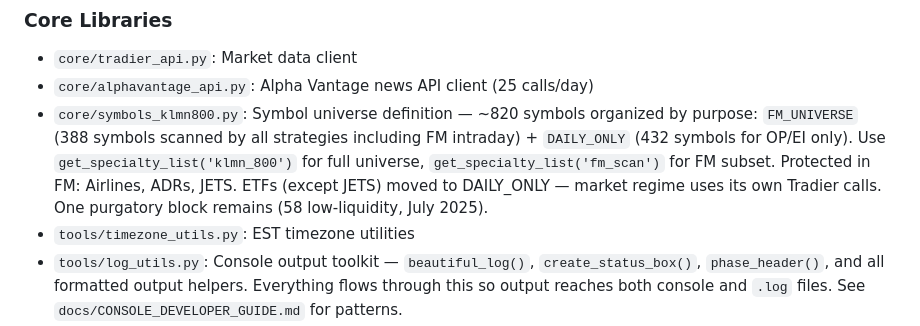
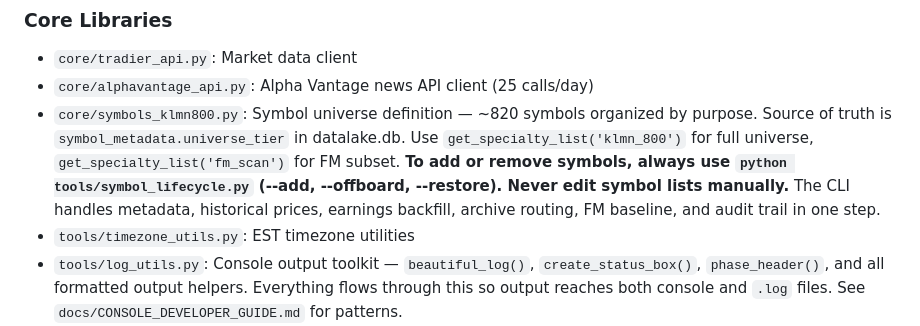
Before and after one commit to klmn800/options_scanner, a Markdown page: CLAUDE.md, the part around the change. Rendered like a GitHub page.

Commit message:
docs: mandate lifecycle CLI for symbol add/remove in CLAUDE.md
Co-Authored-By: Claude Opus 4.6 <noreply@anthropic.com>

```diff
--- a/CLAUDE.md
+++ b/CLAUDE.md
@@ -470,7 +470,7 @@ System maintains **two backup files** and **sector-based archives** for redundan
 ### Core Libraries
 - `core/tradier_api.py`: Market data client
 - `core/alphavantage_api.py`: Alpha Vantage news API client (25 calls/day)
-- `core/symbols_klmn800.py`: Symbol universe definition — ~820 symbols organized by purpose: `FM_UNIVERSE` (388 symbols scanned by all strategies including FM intraday) + `DAILY_ONLY` (432 symbols for OP/EI only). Use `get_specialty_list('klmn_800')` for full universe, `get_specialty_list('fm_scan')` for FM subset. Protected in FM: Airlines, ADRs, JETS. ETFs (except JETS) moved to DAILY_ONLY — market regime uses its own Tradier calls. One purgatory block remains (58 low-liquidity, July 2025).
+- `core/symbols_klmn800.py`: Symbol universe definition — ~820 symbols organized by purpose. Source of truth is `symbol_metadata.universe_tier` in datalake.db. Use `get_specialty_list('klmn_800')` for full universe, `get_specialty_list('fm_scan')` for FM subset. **To add or remove symbols, always use `python tools/symbol_lifecycle.py` (--add, --offboard, --restore). Never edit symbol lists manually.** The CLI handles metadata, historical prices, earnings backfill, archive routing, FM baseline, and audit trail in one step.
 - `tools/timezone_utils.py`: EST timezone utilities
 - `tools/log_utils.py`: Console output toolkit — `beautiful_log()`, `create_status_box()`, `phase_header()`, and all formatted output helpers. Everything flows through this so output reaches both console and `.log` files. See `docs/CONSOLE_DEVELOPER_GUIDE.md` for patterns.
 - `tools/decimal_formatter.py`: Database decimal formatting (MANDATORY)
```
